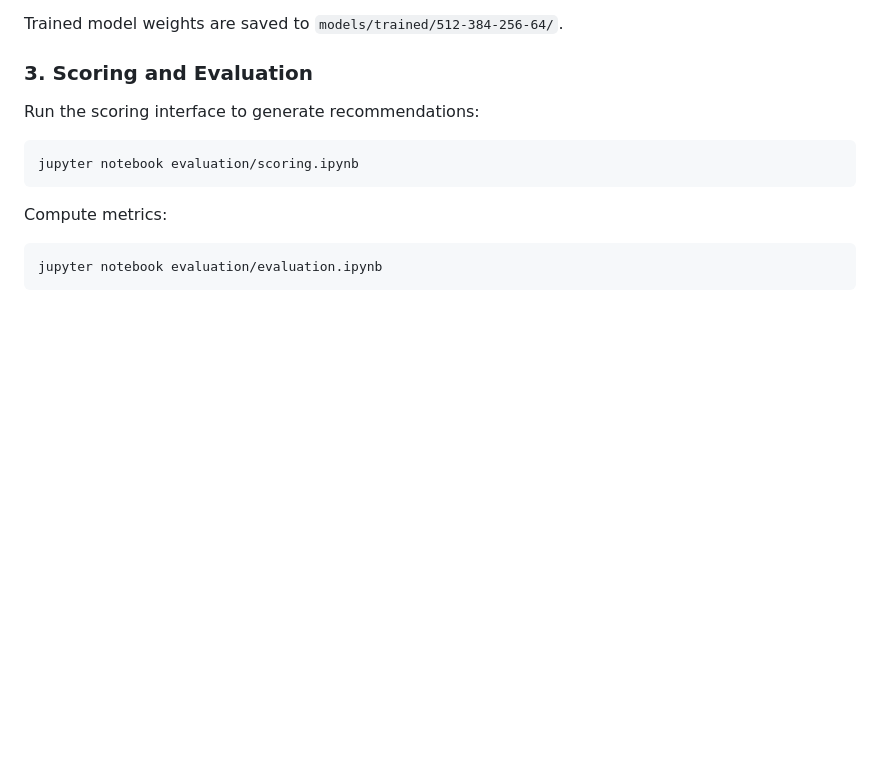
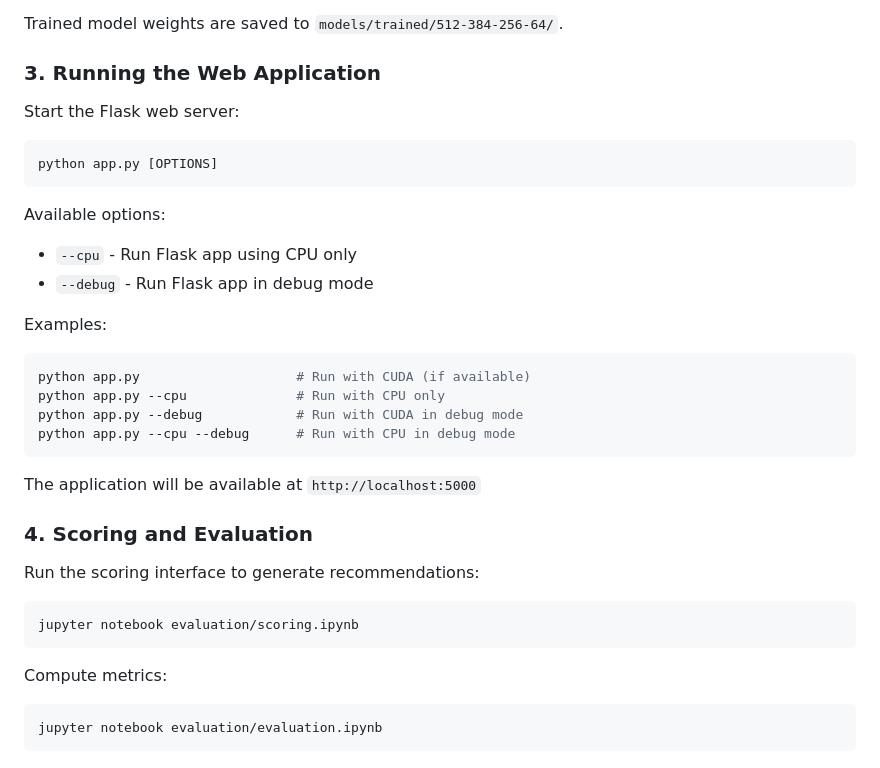
Before and after one commit to StofflR/WineRecommender, a Markdown page: README.md, the part around the change. Rendered like a GitHub page; blank space fills up the shorter version.

Commit message:
add app start up to readme

````diff
--- a/README.md
+++ b/README.md
@@ -81,7 +81,28 @@ Training configuration:
 
 Trained model weights are saved to `models/trained/512-384-256-64/`.
 
-### 3. Scoring and Evaluation
+### 3. Running the Web Application
+
+Start the Flask web server:
+```bash
+python app.py [OPTIONS]
+```
+
+Available options:
+- `--cpu` - Run Flask app using CPU only
+- `--debug` - Run Flask app in debug mode
+
+Examples:
+```bash
+python app.py                    # Run with CUDA (if available)
+python app.py --cpu              # Run with CPU only
+python app.py --debug            # Run with CUDA in debug mode
+python app.py --cpu --debug      # Run with CPU in debug mode
+```
+
+The application will be available at `http://localhost:5000`
+
+### 4. Scoring and Evaluation
 
 
 Run the scoring interface to generate recommendations:
````
